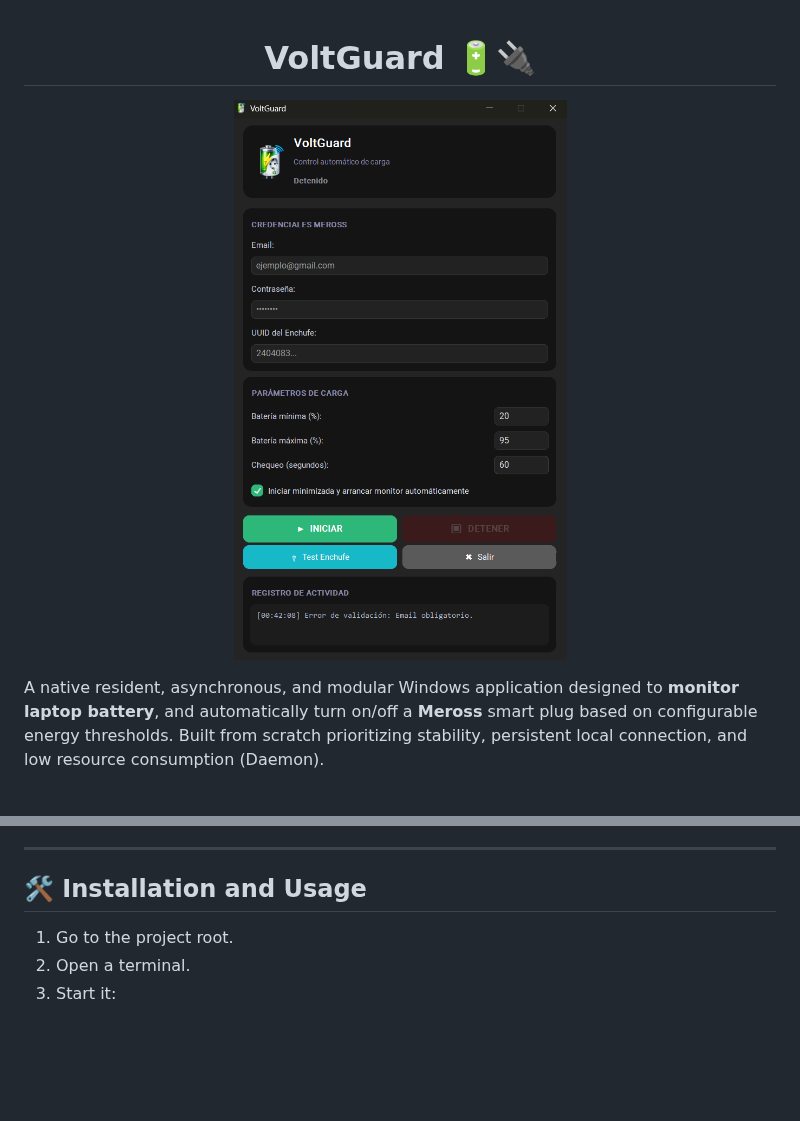
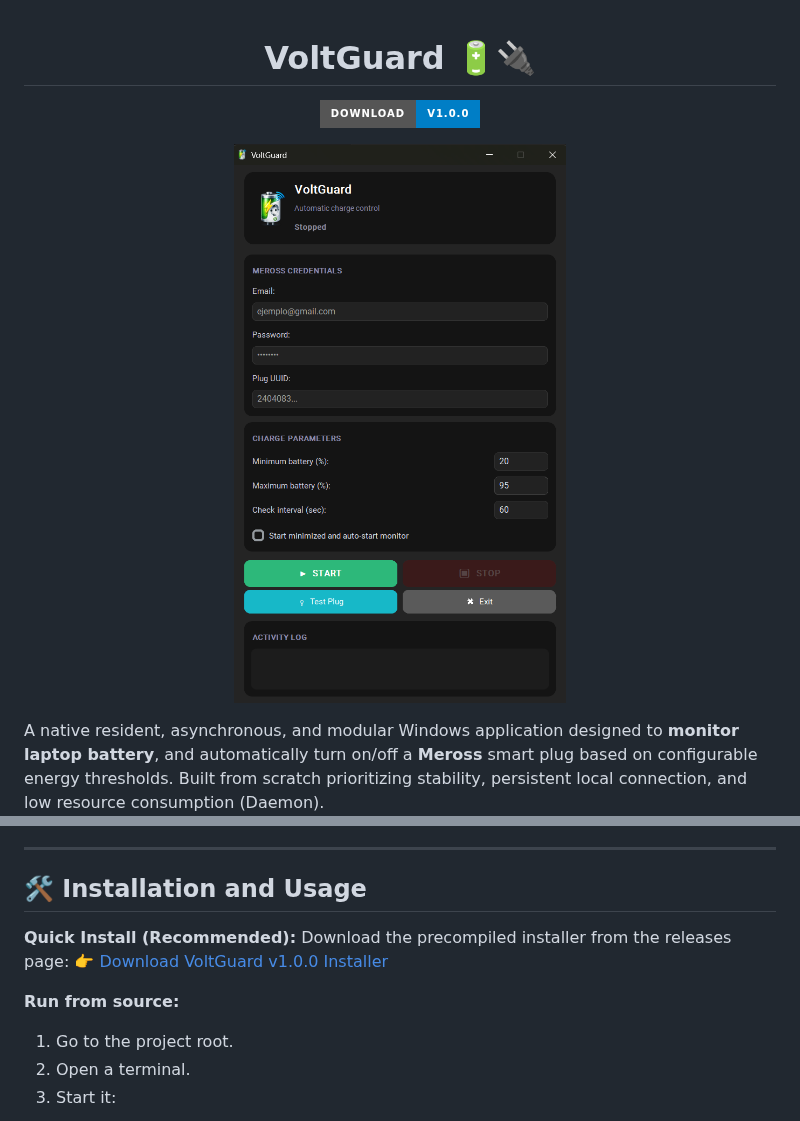
Before and after one commit to Yev94/voltguard, a Markdown page: README.md, 2 parts joined by grey strips. GitHub-like rendering; pictures changed too: image.png; badges without logos; blank space fills up the shorter version.

Commit message:
docs: add v1.0.0 release download badge and installation instructions to README

```diff
--- a/README.md
+++ b/README.md
@@ -1,6 +1,8 @@
 <div align="center">
 
 # VoltGuard 🔋🔌
+
+[![Download Release v1.0.0](https://img.shields.io/badge/Download-v1.0.0-blue?style=for-the-badge&logo=windows)](https://github.com/Yev94/voltguard/releases/tag/v1.0.0)
 
 ![VoltGuard UI Preview](./image.png)
 
@@ -57,6 +59,11 @@ Unless modified, the static core of the program will always reside in:
 
 ## 🛠 Installation and Usage
 
+**Quick Install (Recommended):**
+Download the precompiled installer from the releases page:
+[👉 Download VoltGuard v1.0.0 Installer](https://github.com/Yev94/voltguard/releases/tag/v1.0.0)
+
+**Run from source:**
 1. Go to the project root.
 2. Open a terminal.
 3. Start it:
```
